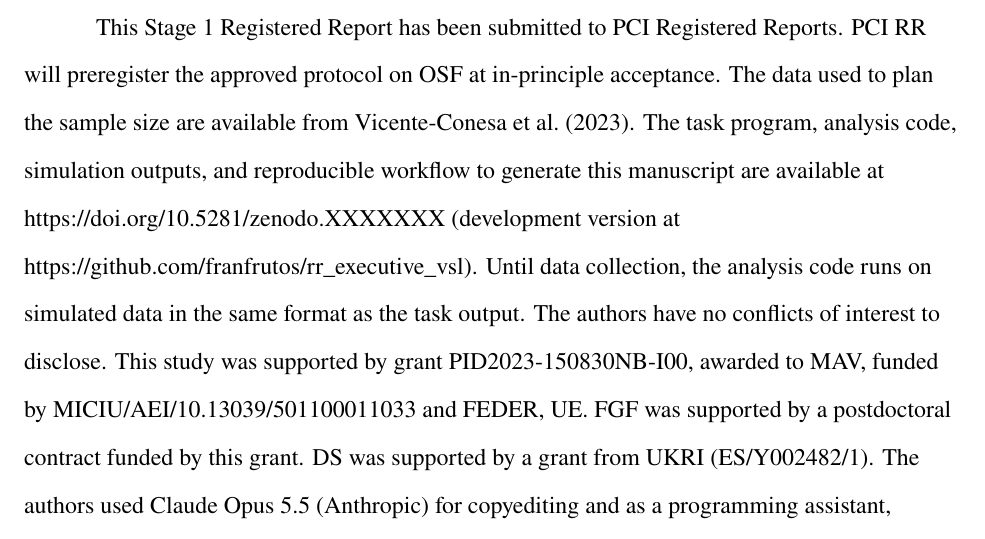
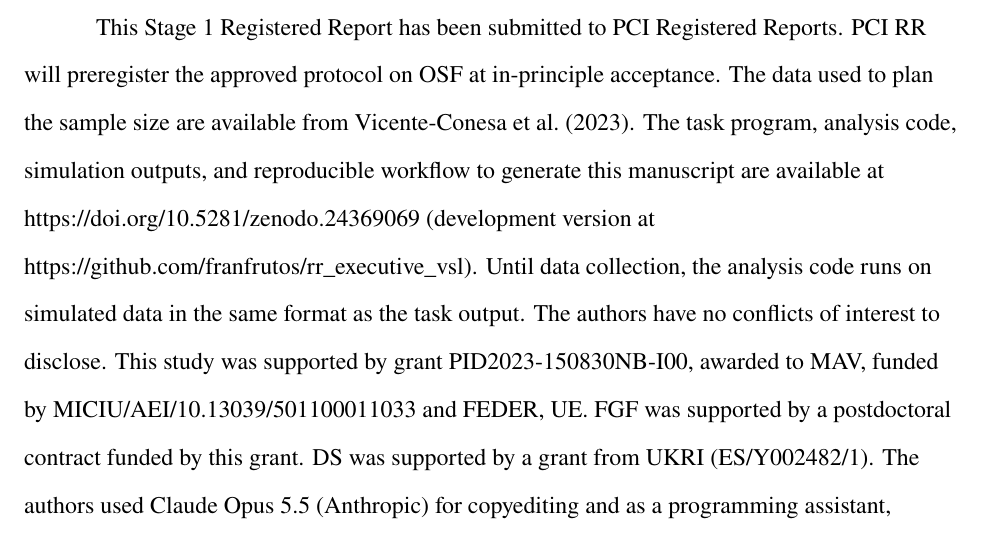
Before and after one commit to franfrutos/rr_executive_vsl, a Quarto document (rr_executive_manuscript.qmd): part of page 2 of 37, cut so that both start at the same text. The pictures show the output file output/manuscript/rr_executive_manuscript.pdf that the author committed with the source.

Commit message:
Add the Zenodo DOI to the manuscript and README

```diff
--- a/rr_executive_manuscript.qmd
+++ b/rr_executive_manuscript.qmd
@@ -59,7 +59,7 @@ author-note:
     deceased: ~
   disclosures:
     study-registration: "This Stage 1 Registered Report has been submitted to PCI Registered Reports. PCI RR will preregister the approved protocol on OSF at in-principle acceptance."
-    data-sharing: "The data used to plan the sample size are available from Vicente-Conesa et al. (2023). The task program, analysis code, simulation outputs, and reproducible workflow to generate this manuscript are available at https://doi.org/10.5281/zenodo.XXXXXXX (development version at https://github.com/franfrutos/rr_executive_vsl). Until data collection, the analysis code runs on simulated data in the same format as the task output."
+    data-sharing: "The data used to plan the sample size are available from Vicente-Conesa et al. (2023). The task program, analysis code, simulation outputs, and reproducible workflow to generate this manuscript are available at https://doi.org/10.5281/zenodo.24369069 (development version at https://github.com/franfrutos/rr_executive_vsl). Until data collection, the analysis code runs on simulated data in the same format as the task output."
     financial-support: "This study was supported by grant PID2023-150830NB-I00, awarded to MAV, funded by MICIU/AEI/10.13039/501100011033 and FEDER, UE. FGF was supported by a postdoctoral contract funded by this grant. DS was supported by a grant from UKRI (ES/Y002482/1)."
     conflict-of-interest: "The authors have no conflicts of interest to disclose."
     authorship-agreements: "The authors used Claude Opus 5.5 (Anthropic) for copyediting and as a programming assistant, reviewed all its output, and take full responsibility for the content of this article."
```
Also changed, not shown: README.md, output/manuscript/rr_executive_manuscript.pdf.
